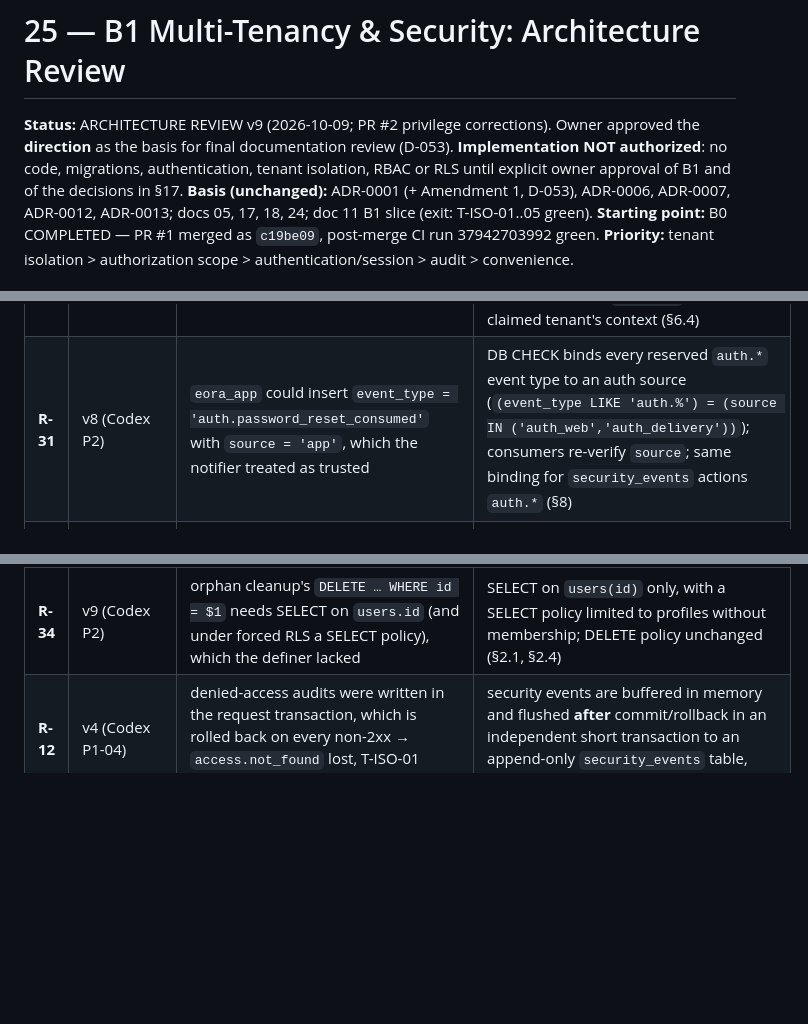
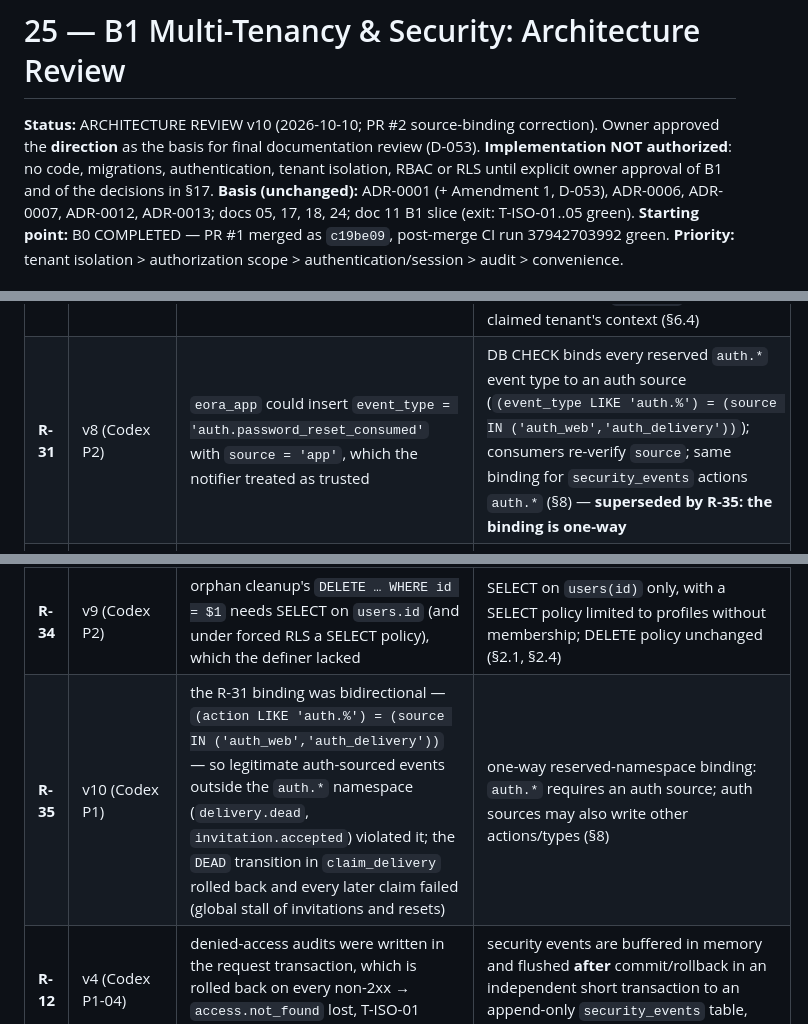
Before and after one commit to DanarArrsyd/eora_suite, a Markdown page: docs/25-B1-TENANCY-SECURITY-PLAN.md, 3 parts joined by grey strips. GitHub-like rendering; blank space fills up the shorter version.

```diff
--- a/docs/25-B1-TENANCY-SECURITY-PLAN.md
+++ b/docs/25-B1-TENANCY-SECURITY-PLAN.md
@@ -1,6 +1,6 @@
 # 25 — B1 Multi-Tenancy & Security: Architecture Review
 
-**Status:** ARCHITECTURE REVIEW v9 (2026-10-09; PR #2 privilege corrections). Owner approved the **direction** as the basis for final documentation review (D-053). **Implementation NOT authorized**: no code, migrations, authentication, tenant isolation, RBAC or RLS until explicit owner approval of B1 and of the decisions in §17.
+**Status:** ARCHITECTURE REVIEW v10 (2026-10-10; PR #2 source-binding correction). Owner approved the **direction** as the basis for final documentation review (D-053). **Implementation NOT authorized**: no code, migrations, authentication, tenant isolation, RBAC or RLS until explicit owner approval of B1 and of the decisions in §17.
 **Basis (unchanged):** ADR-0001 (+ Amendment 1, D-053), ADR-0006, ADR-0007, ADR-0012, ADR-0013; docs 05, 17, 18, 24; doc 11 B1 slice (exit: T-ISO-01..05 green).
 **Starting point:** B0 COMPLETED — PR #1 merged as `c19be09`, post-merge CI run 37942703992 green.
 **Priority:** tenant isolation > authorization scope > authentication/session > audit > convenience.
@@ -37,10 +37,11 @@
 | **R-28** | v7 (owner check A) | §2.3/§2.4 still showed old delivery signatures | all calls use `claim_delivery(worker_id)`, `issue_*_secret(delivery_id, claim_token)`, `mark_delivery_result(delivery_id, claim_token, ok, error_code)` |
 | **R-29** | v7 (owner check B) | `security_events` listed no `source` column although policies used it; the `eora_app` policy did not restrict `source` | `source` (`app|auth_web|auth_delivery`, NOT NULL, CHECK) added; `eora_app` policy requires `source = 'app'` and a valid context (§8) |
 | **R-30** | v8 (Codex P1) | the outbox relay ran as `eora_app`; `outbox_events` is tenant-owned with forced RLS, so a poll without tenant context saw no rows and stranded events could never be recovered | global claim through `outbox_api` definer functions owned by NOLOGIN `eora_outbox_definer`, executable only by a dedicated LOGIN role `eora_relay`; the claim returns only `(event_id, tenant_id, claim_token)`; handlers then read the event as `eora_app` under the claimed tenant's context (§6.4) |
-| **R-31** | v8 (Codex P2) | `eora_app` could insert `event_type = 'auth.password_reset_consumed'` with `source = 'app'`, which the notifier treated as trusted | DB CHECK binds every reserved `auth.*` event type to an auth source (`(event_type LIKE 'auth.%') = (source IN ('auth_web','auth_delivery'))`); consumers re-verify `source`; same binding for `security_events` actions `auth.*` (§8) |
+| **R-31** | v8 (Codex P2) | `eora_app` could insert `event_type = 'auth.password_reset_consumed'` with `source = 'app'`, which the notifier treated as trusted | DB CHECK binds every reserved `auth.*` event type to an auth source (`(event_type LIKE 'auth.%') = (source IN ('auth_web','auth_delivery'))`); consumers re-verify `source`; same binding for `security_events` actions `auth.*` (§8) — **superseded by R-35: the binding is one-way** |
 | **R-32** | v8 (Codex P2) | §2.3 step 1 still created a reset request + delivery row for unknown emails (contradicting §2.8) → unclaimable queue work and an unbounded flooding path | unknown email → no request, no delivery, no token; uniform response with minimum response time; global and per-identity caps (§2.3) |
 | **R-33** | v9 (Codex P1) | `eora_outbox_definer` had SELECT only on claim-state columns, but `claim_events` reads `id`, `tenant_id`, `max_attempts` (filter, order, return); the definer does not own the table → permission error, no dispatch | column-level audit of every statement (§6.4 table); SELECT on exactly the key/filter/return columns, UPDATE on state columns only; never payload, type or source |
 | **R-34** | v9 (Codex P2) | orphan cleanup's `DELETE … WHERE id = $1` needs SELECT on `users.id` (and under forced RLS a SELECT policy), which the definer lacked | SELECT on `users(id)` only, with a SELECT policy limited to profiles without membership; DELETE policy unchanged (§2.1, §2.4) |
+| **R-35** | v10 (Codex P1) | the R-31 binding was bidirectional — `(action LIKE 'auth.%') = (source IN ('auth_web','auth_delivery'))` — so legitimate auth-sourced events outside the `auth.*` namespace (`delivery.dead`, `invitation.accepted`) violated it; the `DEAD` transition in `claim_delivery` rolled back and every later claim failed (global stall of invitations and resets) | one-way reserved-namespace binding: `auth.*` requires an auth source; auth sources may also write other actions/types (§8) |
 | **R-12** | v4 (Codex P1-04) | denied-access audits were written in the request transaction, which is rolled back on every non-2xx → `access.not_found` lost, T-ISO-01 impossible | security events are buffered in memory and flushed **after** commit/rollback in an independent short transaction to an append-only `security_events` table, with log fallback (§8) |
 
 ## 1. Tenant, company and plant data model
```
Also changed, not shown: other parts of docs/25-B1-TENANCY-SECURITY-PLAN.md (+9 -1 lines), docs/13-DECISION-REGISTER.md (+1 -0 lines).
